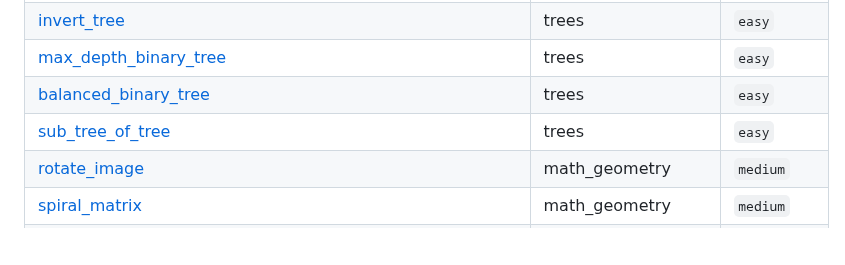
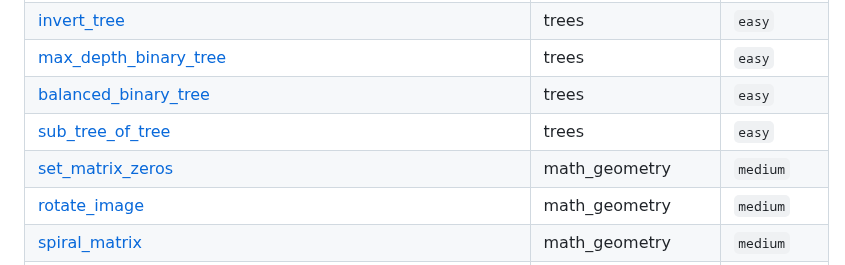
Before and after one commit to SebPuchi/LC100, a Markdown page: README.md, the part around the change. Drawn GitHub-style; blank space fills up the shorter version.

Commit message:
UpdateREADME

```diff
--- a/README.md
+++ b/README.md
@@ -130,6 +130,7 @@ Once I feel comfortable with a completed question, I write up solutions notes an
 | [max_depth_binary_tree](./questions/trees/easy/max_depth_binary_tree.py) | trees | `easy` |
 | [balanced_binary_tree](./questions/trees/easy/balanced_binary_tree.py) | trees | `easy` |
 | [sub_tree_of_tree](./questions/trees/easy/sub_tree_of_tree.py) | trees | `easy` |
+| [set_matrix_zeros](./questions/math_geometry/medium/set_matrix_zeros.py) | math_geometry | `medium` |
 | [rotate_image](./questions/math_geometry/medium/rotate_image.py) | math_geometry | `medium` |
 | [spiral_matrix](./questions/math_geometry/medium/spiral_matrix.py) | math_geometry | `medium` |
 | [plus_one](./questions/math_geometry/easy/plus_one.py) | math_geometry | `easy` |
```
